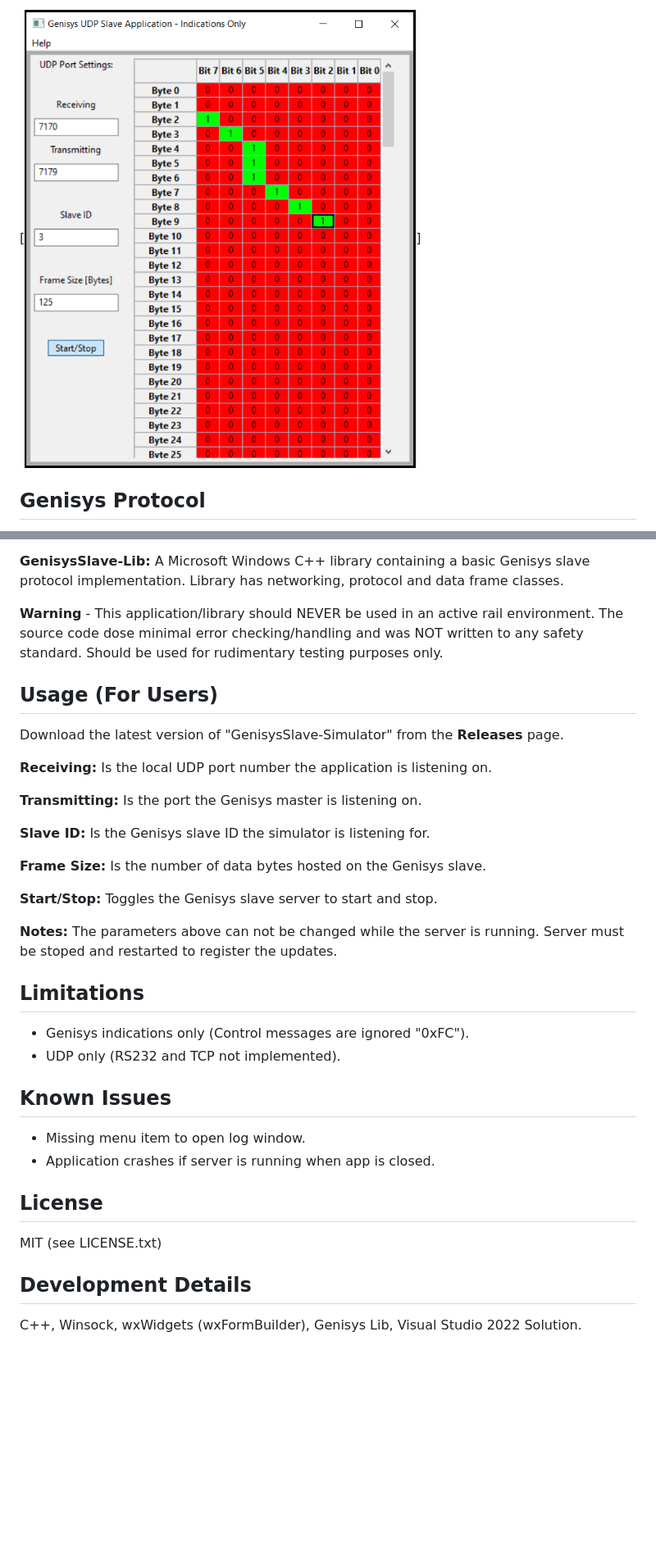
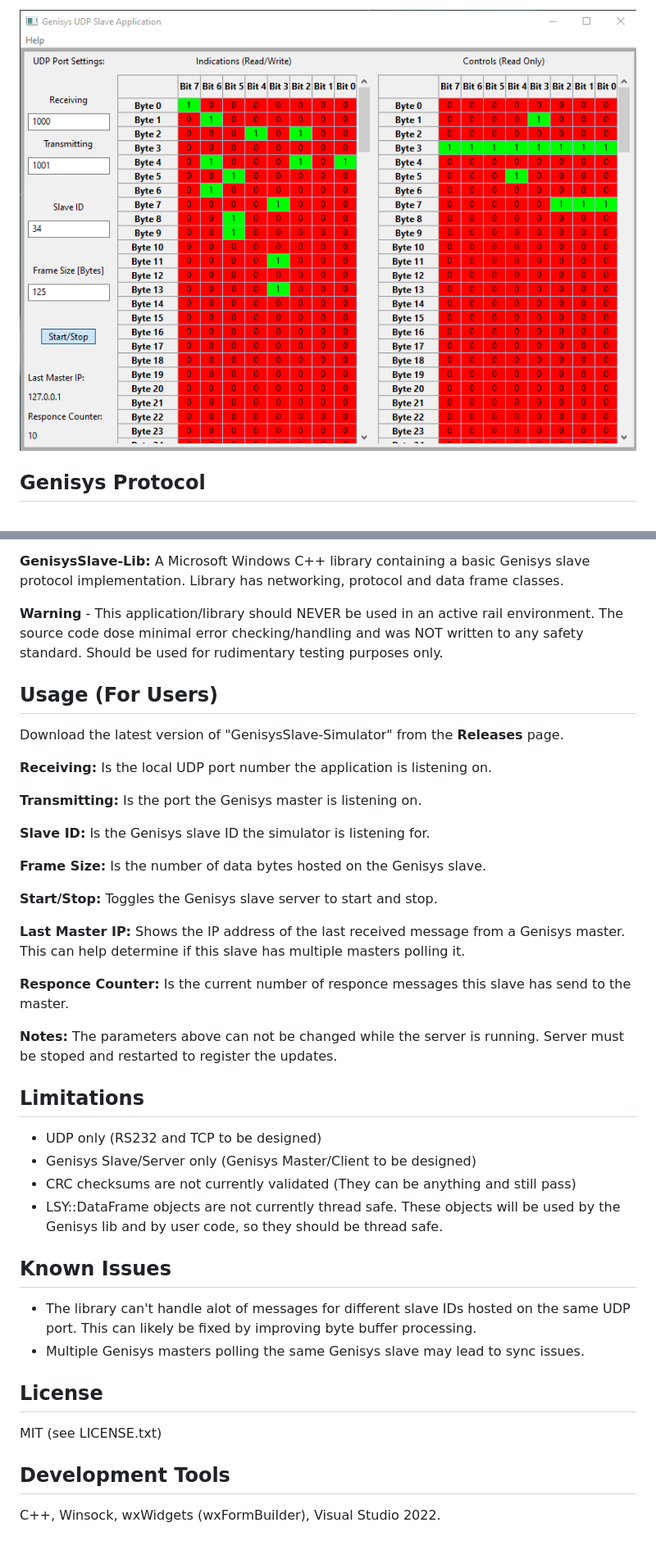
Before and after one commit to LukeYoung3000/LSY-Genisys, a Markdown page: README.md, 2 parts joined by grey strips. Shown at 82% size. GitHub-like rendering; pictures changed too: docs/screenshot.PNG; blank space fills up the shorter version.

Commit message:
Updated docs in preparation for merging into master.

```diff
--- a/README.md
+++ b/README.md
@@ -1,6 +1,6 @@
 
 <!-- PROJECT SCREEN SHOT -->
-[![Product Name Screen Shot][product-screenshot]]
+![Product Name Screen Shot][product-screenshot]
 
 ## Genisys Protocol
 
@@ -22,7 +22,6 @@ Genisys slave device without having a physical device.
 The source code dose minimal error checking/handling and was NOT written to any safety standard.
 Should be used for rudimentary testing purposes only.
 
-
 ## Usage (For Users)
 
 Download the latest version of "GenisysSlave-Simulator" from the **Releases** page.
@@ -37,28 +36,34 @@ Download the latest version of "GenisysSlave-Simulator" from the **Releases** pa
 
 **Start/Stop:** Toggles the Genisys slave server to start and stop.
 
+**Last Master IP:** Shows the IP address of the last received message from a Genisys master.
+This can help determine if this slave has multiple masters polling it.
+
+**Responce Counter:** Is the current number of responce messages this slave has send to the master.
+
 **Notes:**
 The parameters above can not be changed while the server is running.
 Server must be stoped and restarted to register the updates.
 
 
 ## Limitations
-
-- Genisys indications only (Control messages are ignored "0xFC").
-- UDP only (RS232 and TCP not implemented).
+- UDP only (RS232 and TCP to be designed)
+- Genisys Slave/Server only (Genisys Master/Client to be designed)
+- CRC checksums are not currently validated (They can be anything and still pass)
+- LSY::DataFrame objects are not currently thread safe. These objects will be used by the Genisys lib and by user code, so they should be thread safe.
 
 
 ## Known Issues
-- Missing menu item to open log window.
-- Application crashes if server is running when app is closed.
+- The library can't handle alot of messages for different slave IDs hosted on the same UDP port. This can likely be fixed by improving byte buffer processing.
+- Multiple Genisys masters polling the same Genisys slave may lead to sync issues.
 
 
 ## License
 MIT (see LICENSE.txt)
 
 
-## Development Details
-C++, Winsock, wxWidgets (wxFormBuilder), Genisys Lib, Visual Studio 2022 Solution.
+## Development Tools
+C++, Winsock, wxWidgets (wxFormBuilder), Visual Studio 2022.
 
 
 
```
